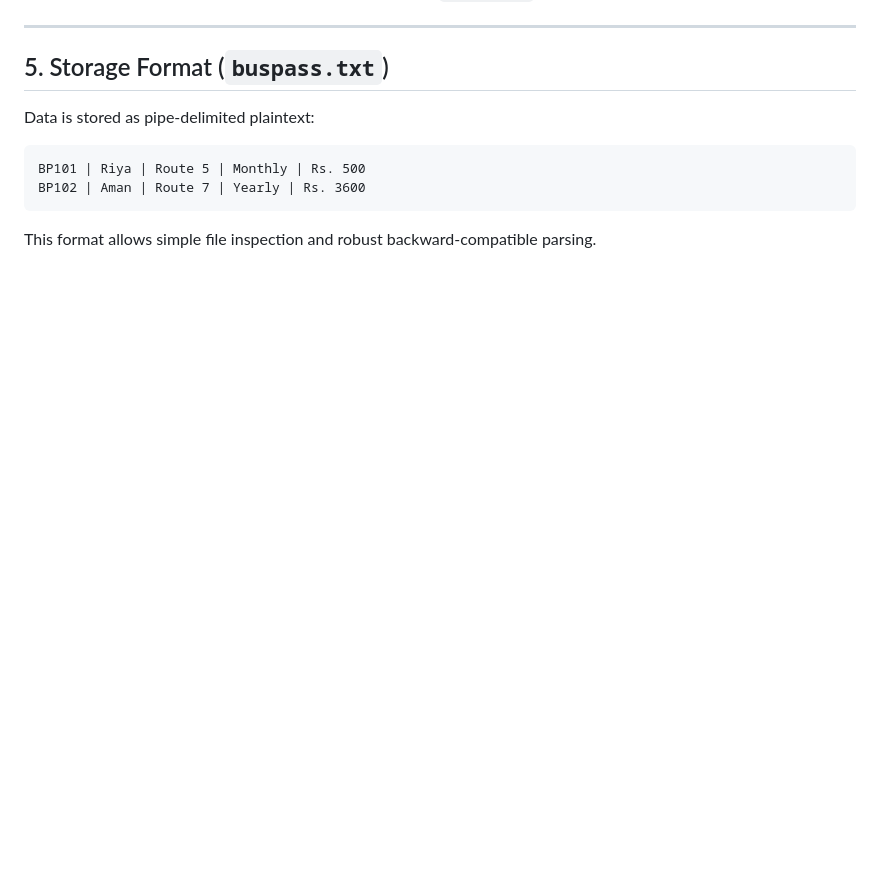
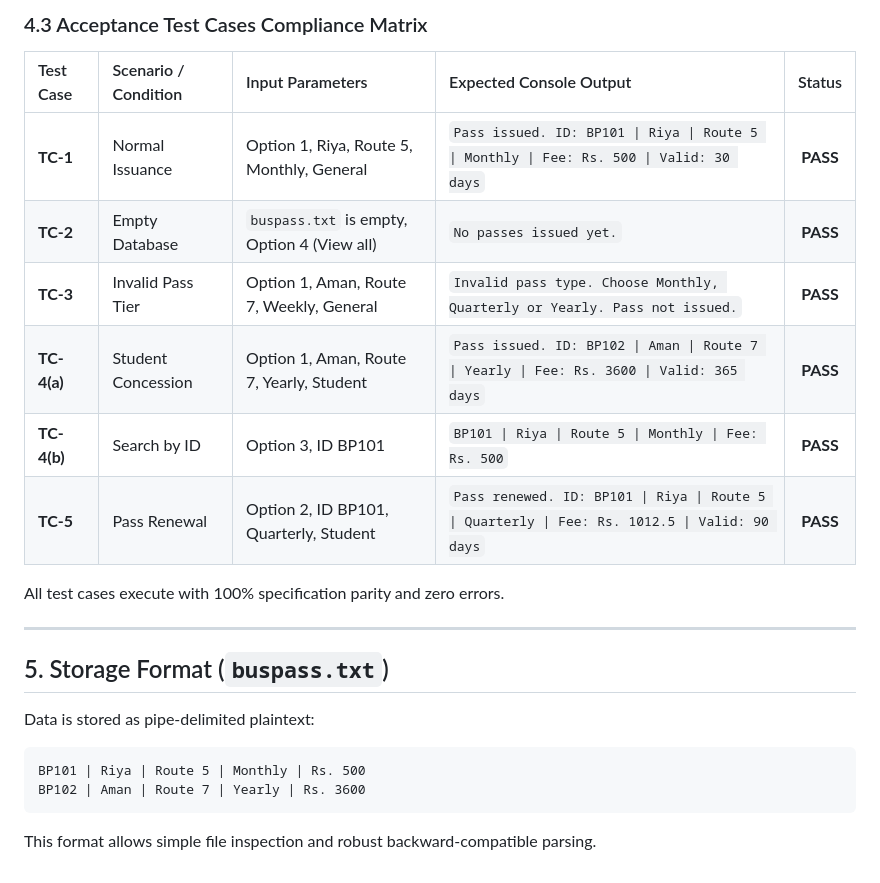
Before and after one commit to AnishKumar-7/Bus-Pass-Management-System, a Markdown page: summary.md, the part around one of its changes. GitHub-like rendering; blank space fills up the shorter version.

```diff
--- a/summary.md
+++ b/summary.md
@@ -70,3 +95,16 @@ The built-in self-test suite verifies all core system requirements:
+### 4.3 Acceptance Test Cases Compliance Matrix
+
+| Test Case | Scenario / Condition | Input Parameters | Expected Console Output | Status |
+| :--- | :--- | :--- | :--- | :---: |
+| **TC-1** | Normal Issuance | Option 1, Riya, Route 5, Monthly, General | `Pass issued. ID: BP101 \| Riya \| Route 5 \| Monthly \| Fee: Rs. 500 \| Valid: 30 days` | **PASS** |
+| **TC-2** | Empty Database | `buspass.txt` is empty, Option 4 (View all) | `No passes issued yet.` | **PASS** |
+| **TC-3** | Invalid Pass Tier | Option 1, Aman, Route 7, Weekly, General | `Invalid pass type. Choose Monthly, Quarterly or Yearly. Pass not issued.` | **PASS** |
+| **TC-4(a)** | Student Concession | Option 1, Aman, Route 7, Yearly, Student | `Pass issued. ID: BP102 \| Aman \| Route 7 \| Yearly \| Fee: Rs. 3600 \| Valid: 365 days` | **PASS** |
+| **TC-4(b)** | Search by ID | Option 3, ID BP101 | `BP101 \| Riya \| Route 5 \| Monthly \| Fee: Rs. 500` | **PASS** |
+| **TC-5** | Pass Renewal | Option 2, ID BP101, Quarterly, Student | `Pass renewed. ID: BP101 \| Riya \| Route 5 \| Quarterly \| Fee: Rs. 1012.5 \| Valid: 90 days` | **PASS** |
+
+All test cases execute with 100% specification parity and zero errors.
+
 ---
 
 ## 5. Storage Format (`buspass.txt`)
```
Also changed, not shown: other parts of summary.md (+25 -0 lines), README.md (+6 -4 lines), test_cases_pass.png (added), 3 other files.
